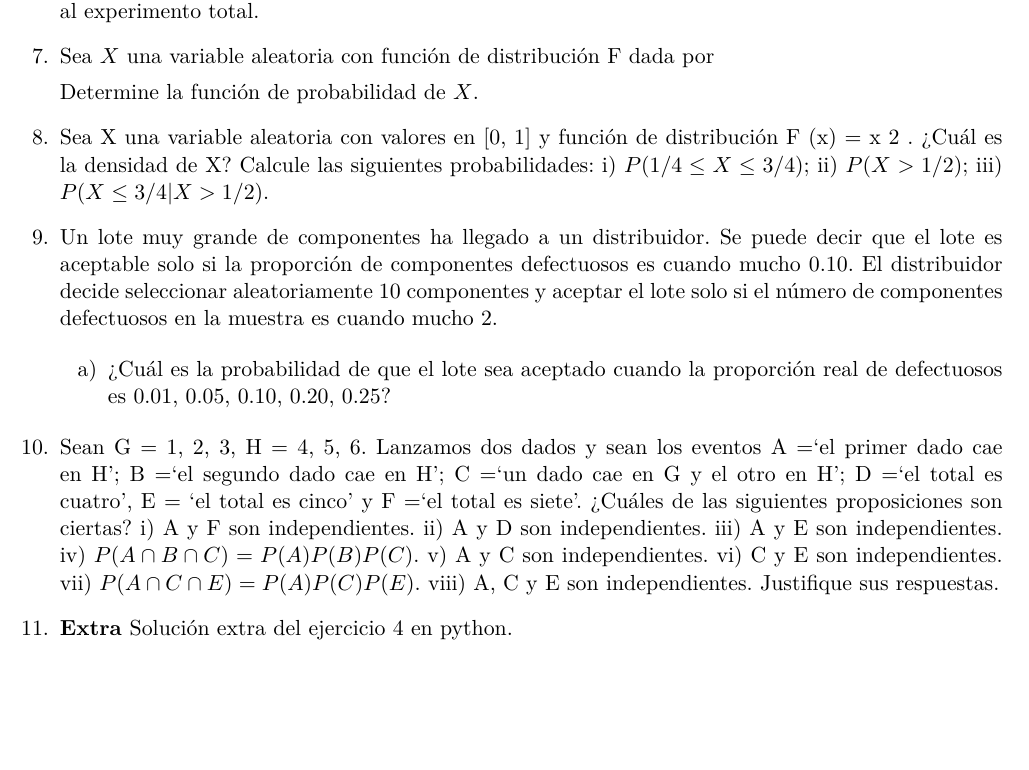
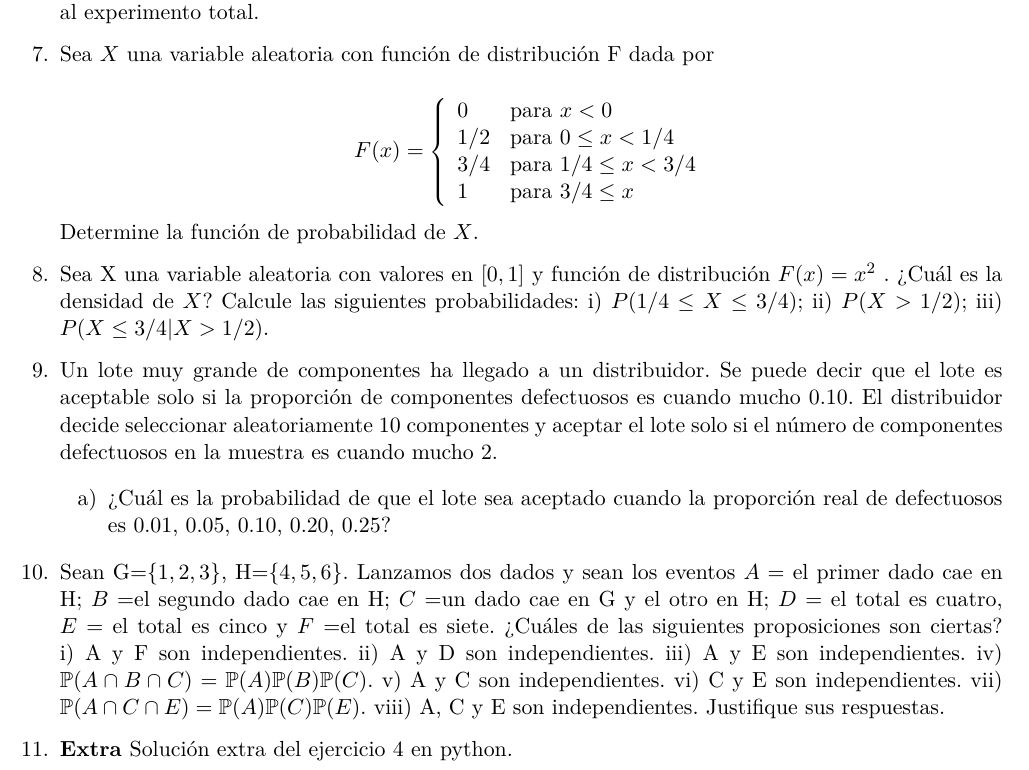
Before and after one commit to thenowrrock/Maestria_Computo_Estadistico_CIMAT, a LaTeX problem sheet (Tareas/Tarea_1/tarea_1.tex): part of page 2 of 2, cut so that both start at the same text, the shorter picture padded with empty space. Compiled offline with pdfLaTeX.

Commit message:
Avances ...

```diff
--- a/Tareas/Tarea_1/tarea_1.tex
+++ b/Tareas/Tarea_1/tarea_1.tex
@@ -26,7 +26,7 @@
 \spanishdecimal{.}
 
 
-\newcommand{\X}{\mathbf{X}}
+\newcommand{\X}{\mathbb{X}}
 \newcommand{\x}{\mathbf{x}}
 \newcommand{\Y}{\mathbf{Y}}
 \newcommand{\y}{\mathbf{y}}
@@ -142,11 +142,20 @@ Hipergeometrica asociada al experimento total.
 
 \item Sea $X$ una variable aleatoria con función de distribución F dada por
 
+\begin{equation*}
+F(x) = \left\{\begin{array}{ll}
+0 & \text{para } x<0\\
+1/2 & \text{para } 0 \leq x <1/4\\
+3/4 & \text{para } 1/4\leq x< 3/4\\
+1 & \text{para } 3/4 \leq x
+\end{array} \right.
+\end{equation*}
+
 Determine la función de probabilidad de $X$.
 
 
-\item Sea X una variable aleatoria con valores en [0, 1] y función de distribución F (x) = x 2 . ¿Cuál es
-la densidad de X? Calcule las siguientes probabilidades: i) $P (1/4 \leq X \leq 3/4)$; ii) $P(X > 1/2)$;
+\item Sea X una variable aleatoria con valores en $[0, 1]$ y función de distribución $F(x)=x^2$ . ¿Cuál es
+la densidad de $X$? Calcule las siguientes probabilidades: i) $P (1/4 \leq X \leq 3/4)$; ii) $P(X > 1/2)$;
 iii) $P(X \leq 3/4|X > 1/2)$.
 
 \item Un lote muy grande de componentes ha llegado a un distribuidor. Se puede decir que el
@@ -158,11 +167,9 @@ número de componentes defectuosos en la muestra es cuando mucho 2.
 \item[a)] ¿Cuál es la probabilidad de que el lote sea aceptado cuando la proporción real de defectuosos es 0.01, 0.05, 0.10, 0.20, 0.25?
 \end{itemize}
 
-\item Sean G = {1, 2, 3}, H = {4, 5, 6}. Lanzamos dos dados y sean los eventos A =‘el primer dado
-cae en H’; B =‘el segundo dado cae en H’; C =‘un dado cae en G y el otro en H’; D =‘el
-total es cuatro’, E = ‘el total es cinco’ y F =‘el total es siete’. ¿Cuáles de las siguientes proposiciones son ciertas? i) A y F son independientes. ii) A y D son independientes. iii) A
-y E son independientes. iv) $P(A \cap B \cap C) = P (A)P (B)P (C)$. v) A y C son independientes.
-vi) C y E son independientes. vii) $P (A \cap C \cap E) = P (A)P (C)P (E)$. viii) A, C y E son
+\item Sean G=$\{1, 2, 3\}$, H=$\{4, 5, 6\}$. Lanzamos dos dados y sean los eventos $A =$ el primer dado cae en H; $B=$el segundo dado cae en H; $C=$un dado cae en G y el otro en H; $D=$ el total es cuatro, $E=$ el total es cinco y $F=$el total es siete. ¿Cuáles de las siguientes proposiciones son ciertas? i) A y F son independientes. ii) A y D son independientes. iii) A
+y E son independientes. iv) $\mP(A \cap B \cap C) = \mP (A)\mP (B)\mP (C)$. v) A y C son independientes.
+vi) C y E son independientes. vii) $\mP (A \cap C \cap E) = \mP (A)\mP (C)\mP (E)$. viii) A, C y E son
 independientes. Justifique sus respuestas.
 
 
```
Also changed, not shown: Tareas/Tarea_1/tarea_1.pdf, 2 other files.
